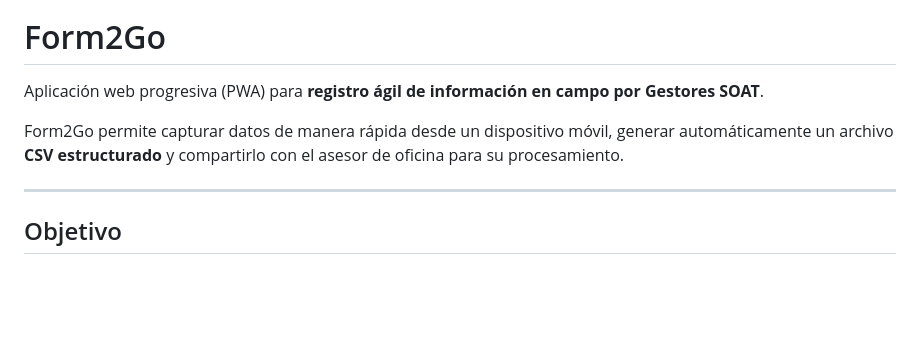
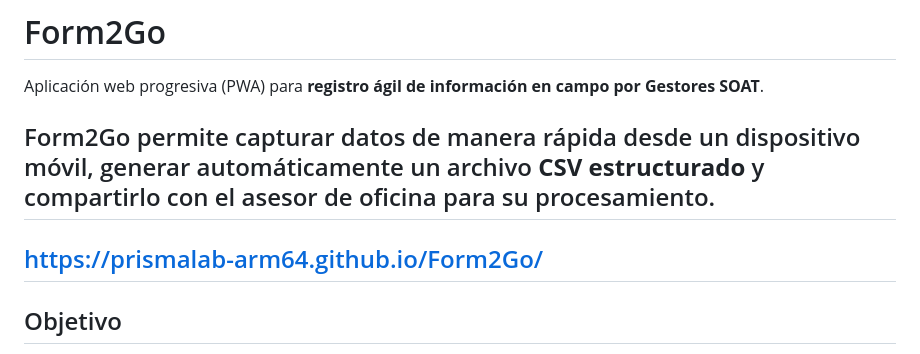
Before and after one commit to PrismaLab-arm64/Form2Go, a Markdown page: README.md, the part around the change. GitHub-like rendering; blank space fills up the shorter version.

Commit message:
Add project URL to README
Added project URL for easy access.

```diff
--- a/README.md
+++ b/README.md
@@ -3,7 +3,8 @@
 Aplicación web progresiva (PWA) para **registro ágil de información en campo por Gestores SOAT**.
 
 Form2Go permite capturar datos de manera rápida desde un dispositivo móvil, generar automáticamente un archivo **CSV estructurado** y compartirlo con el asesor de oficina para su procesamiento.
-
+---
+https://prismalab-arm64.github.io/Form2Go/
 ---
 
 ## Objetivo
```
